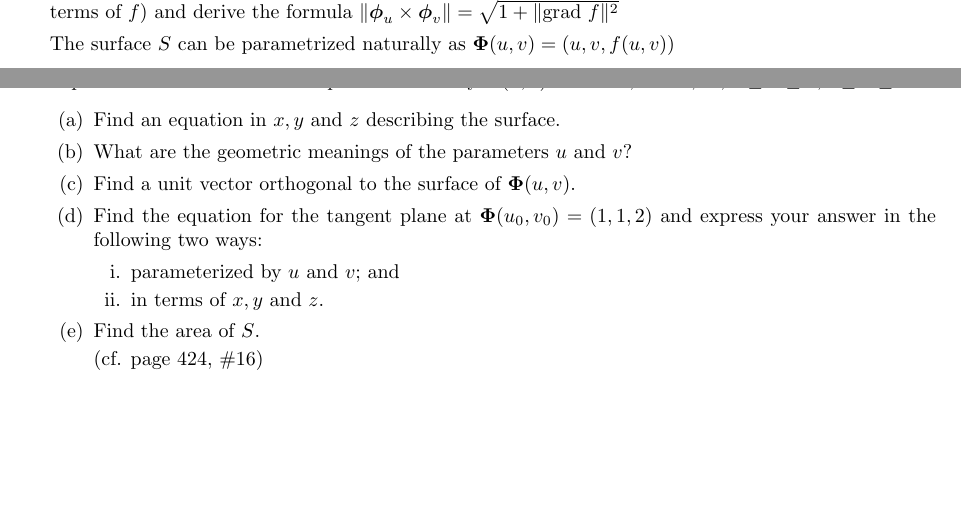
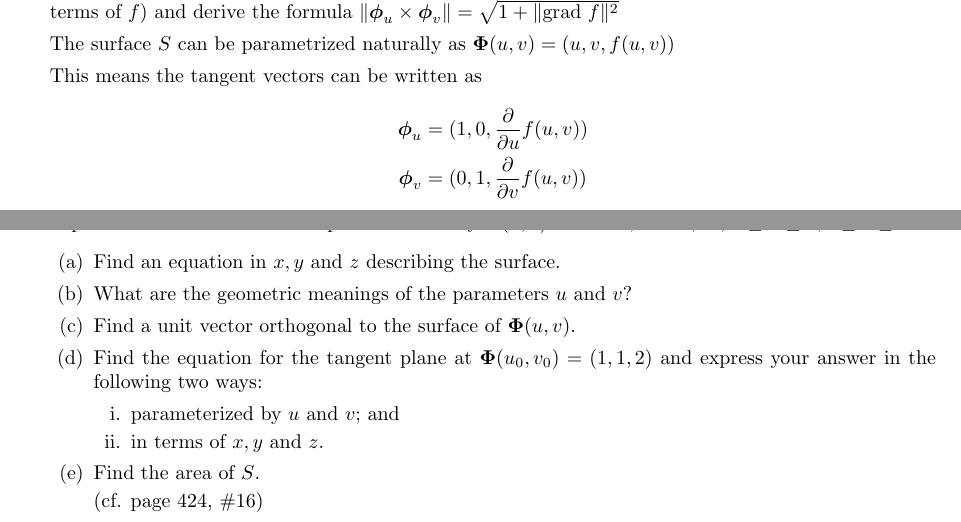
Before and after one commit to poonkeegan/school, a LaTeX document (matb42/a6.tex): two parts of pages 8 and 9 of 10, joined at a grey line, cut so that both start at the same text, the shorter picture padded with empty space. Compiled offline with pdfLaTeX.

Commit message:
Fri Mar  2 15:51:42 EST 2018

```diff
--- a/matb42/a6.tex
+++ b/matb42/a6.tex
@@ -132,6 +132,11 @@ Mar 6th 2018}
 
     The surface $S$ can be parametrized naturally as $\boldsymbol \Phi (u,v) = (u, v, f(u,v))$
 
+    This means the tangent vectors can be written as
+    \begin{align*}
+        \boldsymbol \phi_u &= (1, 0, \frac{\partial}{\partial u} f(u,v)) \\
+        \boldsymbol \phi_v &= (0, 1, \frac{\partial}{\partial v} f(u,v)) \\
+    \end{align*}
     \newpage
     \item A paraboloid of revolution $S$ is parameterized by $\boldsymbol \Phi (u,v) = u \cos v, u \sin v, u^2$, $0 \leq u \leq 2, 0 \leq v \leq 2\pi$.
     \begin{enumerate}
```
Also changed, not shown: matb42/a6.pdf.
